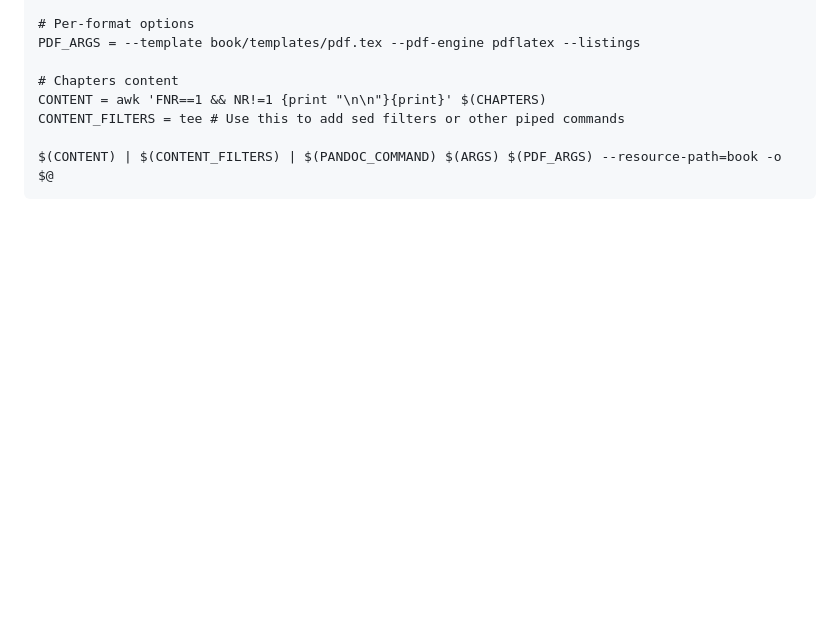
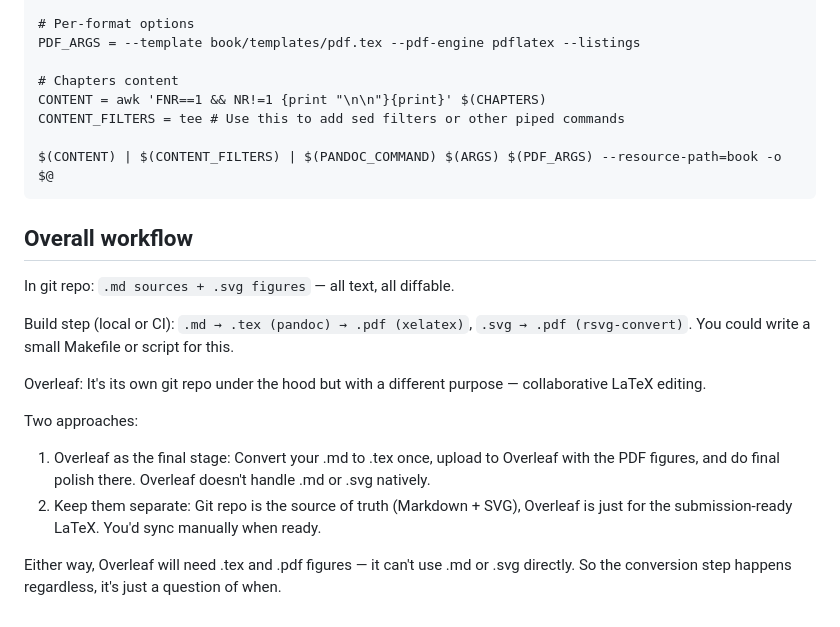
Before and after one commit to whitechno/dag-docs-pub, a Markdown page: docs/pandoc-x/pandoc-x-README.md, the part around the change. Rendered like a GitHub page; blank space fills up the shorter version.

Commit message:
Added 'Overall workflow' section to pandoc-x-README.

````diff
--- a/docs/pandoc-x/pandoc-x-README.md
+++ b/docs/pandoc-x/pandoc-x-README.md
@@ -124,3 +124,27 @@ CONTENT_FILTERS = tee # Use this to add sed filters or other piped commands
 
 $(CONTENT) | $(CONTENT_FILTERS) | $(PANDOC_COMMAND) $(ARGS) $(PDF_ARGS) --resource-path=book -o $@
 ```
+
+Overall workflow
+----------------
+
+In git repo: `.md sources + .svg figures` — all text, all diffable.
+
+Build step (local or CI): `.md → .tex (pandoc) → .pdf (xelatex)`,
+`.svg → .pdf (rsvg-convert)`. You could write a small Makefile or script for
+this.
+
+Overleaf: It's its own git repo under the hood but with a different purpose —
+collaborative LaTeX editing.
+
+Two approaches:
+1. Overleaf as the final stage: Convert your .md to .tex once, upload to
+   Overleaf with the PDF figures, and do final polish there. Overleaf doesn't
+   handle .md or .svg natively.
+2. Keep them separate: Git repo is the source of truth (Markdown + SVG),
+   Overleaf is just for the submission-ready LaTeX. You'd sync manually when
+   ready.
+
+Either way, Overleaf will need .tex and .pdf figures — it can't use .md or .svg
+directly. So the conversion step happens regardless, it's just a question of
+when.
````
